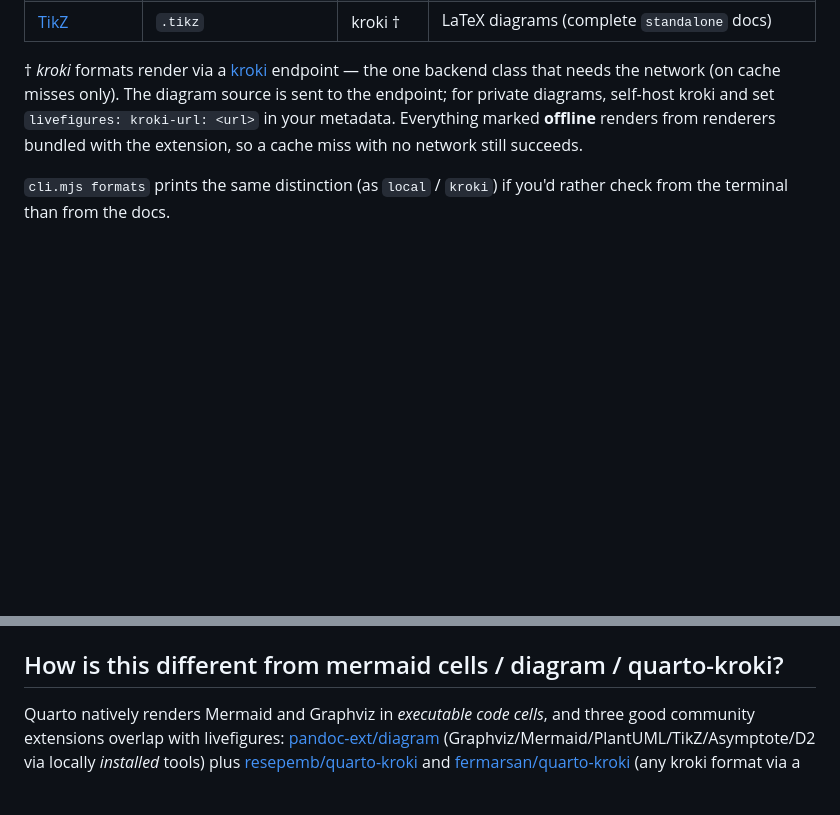
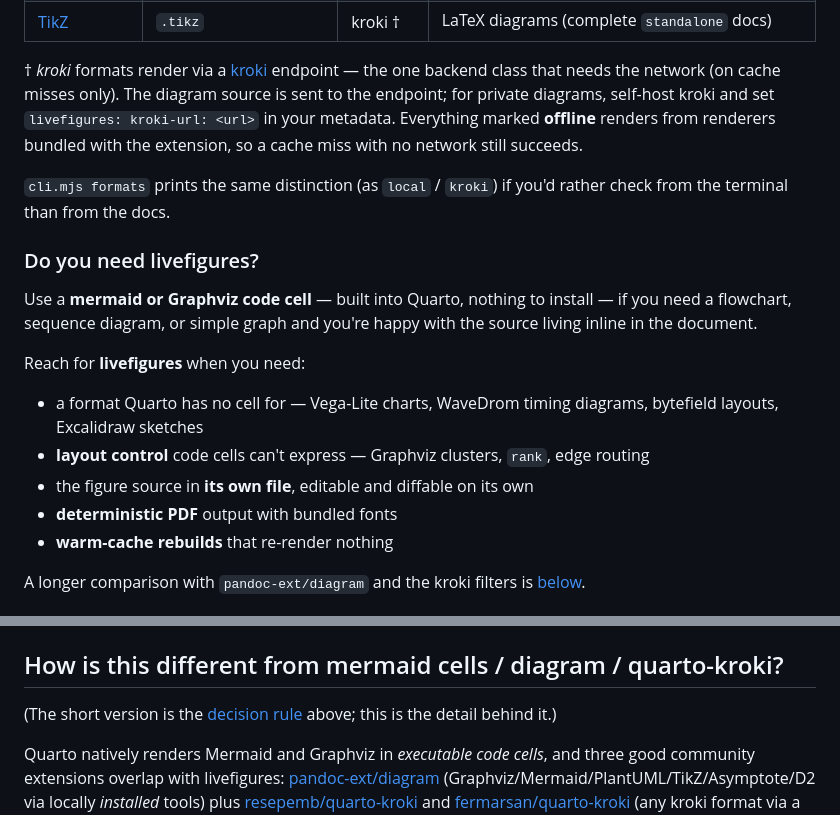
Before and after one commit to seandavi/quarto-livefigures, a Markdown page: README.md, 2 parts joined by grey strips. Drawn GitHub-style; blank space fills up the shorter version.

Commit message:
README: add a 'Do you need livefigures?' decision rule under the format table (#51)
The comparison section answered a maintainer's question ('why do you
exist?') rather than the reader's ('should I use this here?'), and sat
below the format table, options and demo — so readers reached it after
they had already decided by trial.

Adds a short decision rule directly beneath the format table naming the
cases that actually justify livefigures over a built-in code cell, and
points to the existing detailed comparison, which stays as the fuller
answer.

Closes #41


Claude-Session: https://claude.ai/code/session_01VhJrC1FNMqUtonGSxRhEv2

Co-authored-by: Claude <noreply@anthropic.com>

```diff
--- a/README.md
+++ b/README.md
@@ -51,6 +51,25 @@ cache miss with no network still succeeds.
 
 `cli.mjs formats` prints the same distinction (as `local` / `kroki`) if
 you'd rather check from the terminal than from the docs.
+
+### Do you need livefigures?
+
+Use a **mermaid or Graphviz code cell** — built into Quarto, nothing to
+install — if you need a flowchart, sequence diagram, or simple graph and
+you're happy with the source living inline in the document.
+
+Reach for **livefigures** when you need:
+
+- a format Quarto has no cell for — Vega-Lite charts, WaveDrom timing
+  diagrams, bytefield layouts, Excalidraw sketches
+- **layout control** code cells can't express — Graphviz clusters,
+  `rank`, edge routing
+- the figure source in **its own file**, editable and diffable on its own
+- **deterministic PDF** output with bundled fonts
+- **warm-cache rebuilds** that re-render nothing
+
+A longer comparison with `pandoc-ext/diagram` and the kroki filters is
+[below](#how-is-this-different-from-mermaid-cells--diagram--quarto-kroki).
 
 ![Edit the source, render, done — the figure can never go stale](assets/demo.gif)
 
@@ -160,6 +179,9 @@ for the vega dark theme. For Excalidraw, `theme=dark` performs a true dark
 export.
 
 ## How is this different from mermaid cells / diagram / quarto-kroki?
+
+(The short version is the [decision rule](#do-you-need-livefigures)
+above; this is the detail behind it.)
 
 Quarto natively renders Mermaid and Graphviz in *executable code
 cells*, and three good community extensions overlap with livefigures:
```
